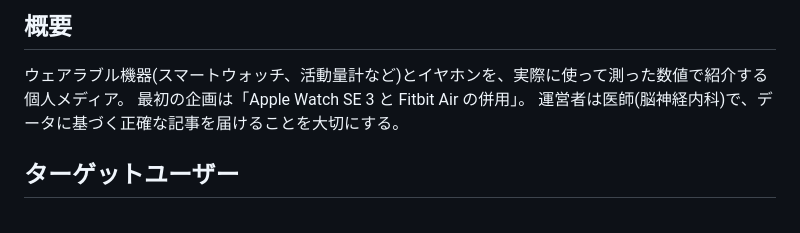
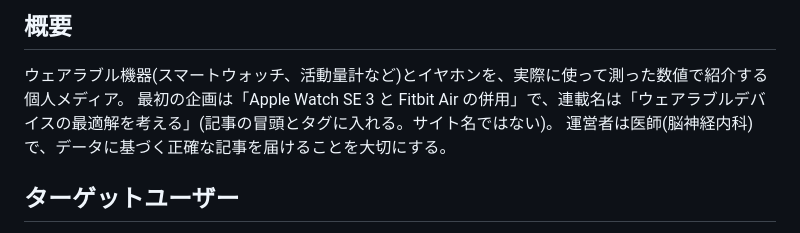
Before and after one commit to yy-devlog/yy-devlog.github.io, a Markdown page: CLAUDE.md, the part around the change. GitHub-like rendering.

```diff
--- a/CLAUDE.md
+++ b/CLAUDE.md
@@ -2,7 +2,7 @@
 
 ## 概要
 ウェアラブル機器(スマートウォッチ、活動量計など)とイヤホンを、実際に使って測った数値で紹介する個人メディア。
-最初の企画は「Apple Watch SE 3 と Fitbit Air の併用」。
+最初の企画は「Apple Watch SE 3 と Fitbit Air の併用」で、連載名は「ウェアラブルデバイスの最適解を考える」(記事の冒頭とタグに入れる。サイト名ではない)。
 運営者は医師(脳神経内科)で、データに基づく正確な記事を届けることを大切にする。
 
 ## ターゲットユーザー
```
Also changed, not shown: articles/se3-air-conclusion.md (+3 -1 lines).
